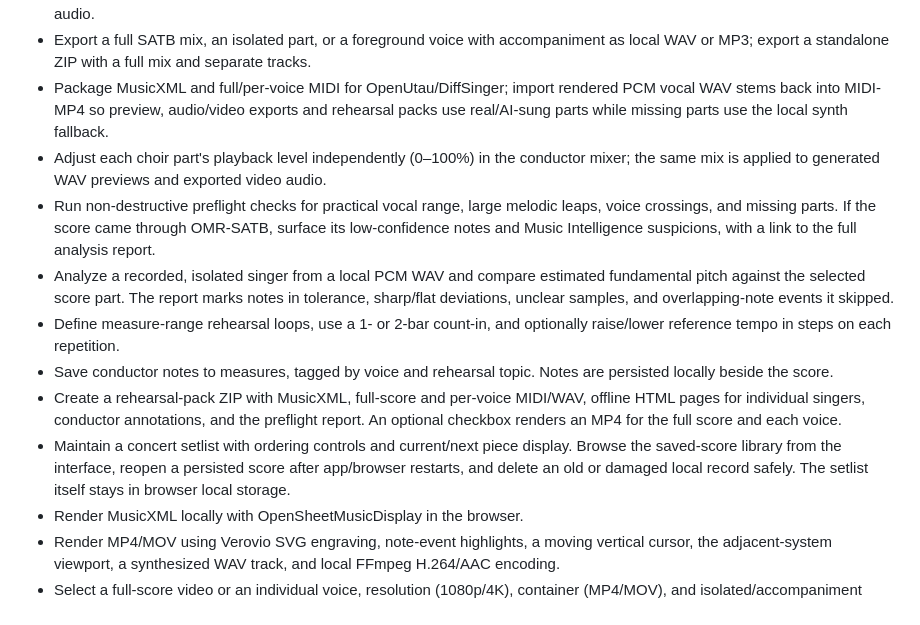
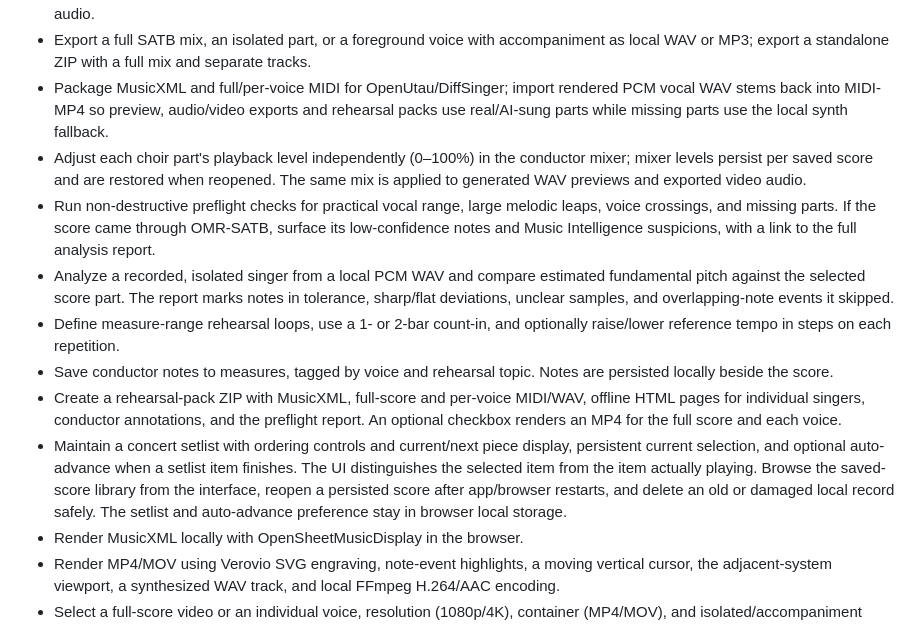
Before and after one commit to DrFoxi14/midi-mp4, a Markdown page: README.md, the part around the change. GitHub-like rendering.

Commit message:
Document persistent mixer and concert playback controls

```diff
--- a/README.md
+++ b/README.md
@@ -85,13 +85,13 @@ The suite checks tempo scaling, tempo changes, MIDI track separation, tied-note
 - Generate an offline piano-inspired WAV preview with selectable parts and a global offset. An optional sampled-piano backend uses local FluidSynth plus an existing local SF2/SF3 SoundFont; without that configuration it explicitly falls back to synthesized audio.
 - Export a full SATB mix, an isolated part, or a foreground voice with accompaniment as local WAV or MP3; export a standalone ZIP with a full mix and separate tracks.
 - Package MusicXML and full/per-voice MIDI for OpenUtau/DiffSinger; import rendered PCM vocal WAV stems back into MIDI-MP4 so preview, audio/video exports and rehearsal packs use real/AI-sung parts while missing parts use the local synth fallback.
-- Adjust each choir part's playback level independently (0–100%) in the conductor mixer; the same mix is applied to generated WAV previews and exported video audio.
+- Adjust each choir part's playback level independently (0–100%) in the conductor mixer; mixer levels persist per saved score and are restored when reopened. The same mix is applied to generated WAV previews and exported video audio.
 - Run non-destructive preflight checks for practical vocal range, large melodic leaps, voice crossings, and missing parts. If the score came through OMR-SATB, surface its low-confidence notes and Music Intelligence suspicions, with a link to the full analysis report.
 - Analyze a recorded, isolated singer from a local PCM WAV and compare estimated fundamental pitch against the selected score part. The report marks notes in tolerance, sharp/flat deviations, unclear samples, and overlapping-note events it skipped.
 - Define measure-range rehearsal loops, use a 1- or 2-bar count-in, and optionally raise/lower reference tempo in steps on each repetition.
 - Save conductor notes to measures, tagged by voice and rehearsal topic. Notes are persisted locally beside the score.
 - Create a rehearsal-pack ZIP with MusicXML, full-score and per-voice MIDI/WAV, offline HTML pages for individual singers, conductor annotations, and the preflight report. An optional checkbox renders an MP4 for the full score and each voice.
-- Maintain a concert setlist with ordering controls and current/next piece display. Browse the saved-score library from the interface, reopen a persisted score after app/browser restarts, and delete an old or damaged local record safely. The setlist itself stays in browser local storage.
+- Maintain a concert setlist with ordering controls and current/next piece display, persistent current selection, and optional auto-advance when a setlist item finishes. The UI distinguishes the selected item from the item actually playing. Browse the saved-score library from the interface, reopen a persisted score after app/browser restarts, and delete an old or damaged local record safely. The setlist and auto-advance preference stay in browser local storage.
 - Render MusicXML locally with OpenSheetMusicDisplay in the browser.
 - Render MP4/MOV using Verovio SVG engraving, note-event highlights, a moving vertical cursor, the adjacent-system viewport, a synthesized WAV track, and local FFmpeg H.264/AAC encoding.
 - Select a full-score video or an individual voice, resolution (1080p/4K), container (MP4/MOV), and isolated/accompaniment preview mode.
```
